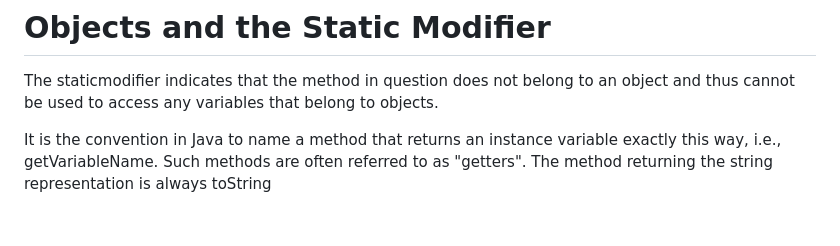
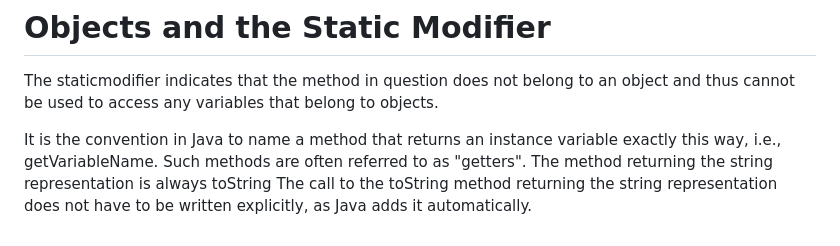
Before and after one commit to Faruq-Hameed/java_prgm_1_-_2, a Markdown page: part1_4_oop/README.md, the part around the change. Drawn GitHub-style.

Commit message:
added more tasks

```diff
--- a/part1_4_oop/README.md
+++ b/part1_4_oop/README.md
@@ -34,3 +34,4 @@ The staticmodifier indicates that the method in question does not belong to an o
 
 It is the convention in Java to name a method that returns an instance variable exactly this way, i.e., getVariableName. Such methods are often referred to as "getters".
 The method returning the string representation is always toString
+The call to the toString method returning the string representation does not have to be written explicitly, as Java adds it automatically.
```
